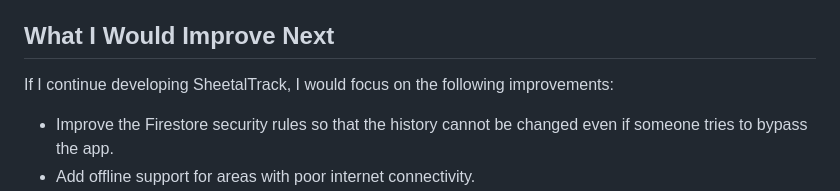
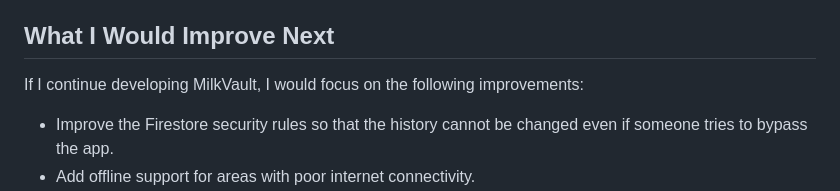
Before and after one commit to Asfiashub/OAKS-task-round-2-, a Markdown page: Detailed_version.md, the part around the change. Rendered like a GitHub page.

```diff
--- a/Detailed_version.md
+++ b/Detailed_version.md
@@ -89,7 +89,7 @@ The agent still chooses the driver's number and decides when to send the message
 
 ## What I Would Improve Next
 
-If I continue developing SheetalTrack, I would focus on the following improvements:
+If I continue developing MilkVault, I would focus on the following improvements:
 
 * Improve the Firestore security rules so that the history cannot be changed even if someone tries to bypass the app.
 * Add offline support for areas with poor internet connectivity.
```
